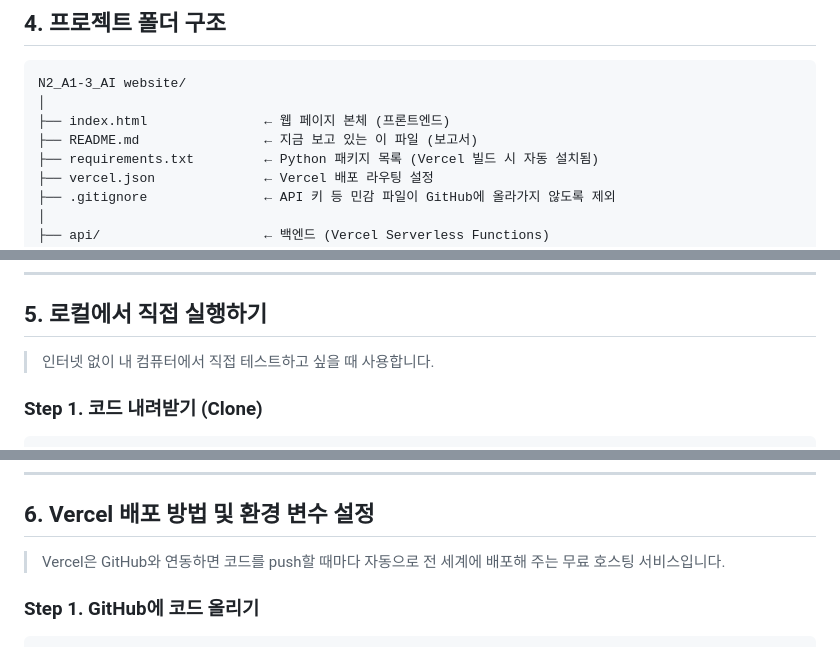
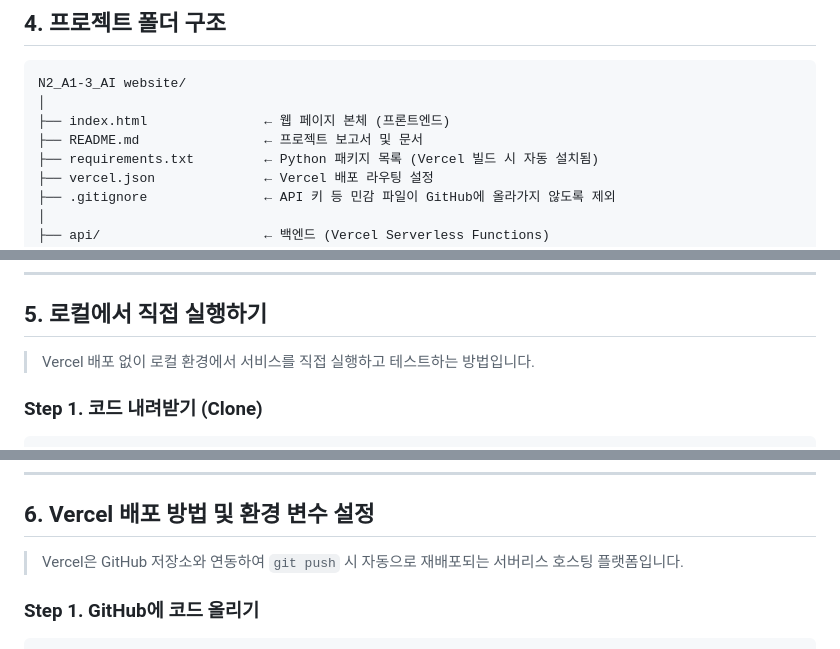
Before and after one commit to swmilk4u/N2_A1-3, a Markdown page: README.md, 3 parts joined by grey strips. Rendered like a GitHub page.

```diff
--- a/README.md
+++ b/README.md
@@ -123,7 +121,7 @@
 N2_A1-3_AI website/
 │
 ├── index.html               ← 웹 페이지 본체 (프론트엔드)
-├── README.md                ← 지금 보고 있는 이 파일 (보고서)
+├── README.md                ← 프로젝트 보고서 및 문서
 ├── requirements.txt         ← Python 패키지 목록 (Vercel 빌드 시 자동 설치됨)
 ├── vercel.json              ← Vercel 배포 라우팅 설정
 ├── .gitignore               ← API 키 등 민감 파일이 GitHub에 올라가지 않도록 제외
@@ -156,7 +154,7 @@ N2_A1-3_AI website/
 
 ## 5. 로컬에서 직접 실행하기
 
-> 인터넷 없이 내 컴퓨터에서 직접 테스트하고 싶을 때 사용합니다.
+> Vercel 배포 없이 로컬 환경에서 서비스를 직접 실행하고 테스트하는 방법입니다.
 
 ### Step 1. 코드 내려받기 (Clone)
 
@@ -204,7 +202,7 @@ python 02_source/dev_server.py
 
 ## 6. Vercel 배포 방법 및 환경 변수 설정
 
-> Vercel은 GitHub와 연동하면 코드를 push할 때마다 자동으로 전 세계에 배포해 주는 무료 호스팅 서비스입니다.
+> Vercel은 GitHub 저장소와 연동하여 `git push` 시 자동으로 재배포되는 서버리스 호스팅 플랫폼입니다.
 
 ### Step 1. GitHub에 코드 올리기
 
```
Also changed, not shown: other parts of README.md (+5 -7 lines).
